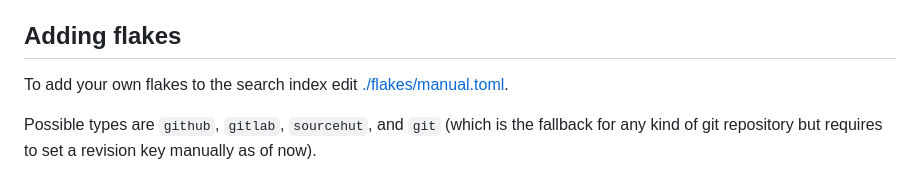
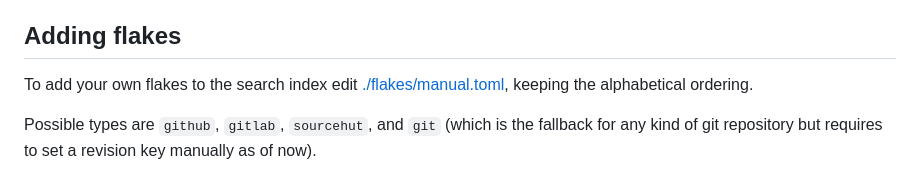
Before and after one commit to NixOS/nixos-search, a Markdown page: README.md, the part around the change. GitHub-like rendering.

Commit message:
Document manual.toml is ordered alphabetical (#955)

```diff
--- a/README.md
+++ b/README.md
@@ -94,7 +94,7 @@ You may need to manually edit `frontend/src/Search.elm` to use the right index.
 
 ## Adding flakes
 
-To add your own flakes to the search index edit [./flakes/manual.toml](./flakes/manual.toml).
+To add your own flakes to the search index edit [./flakes/manual.toml](./flakes/manual.toml), keeping the alphabetical ordering.
 
 Possible types are `github`, `gitlab`, `sourcehut`, and `git` (which is the fallback for any kind of git repository but requires to set a revision key manually as of now).
 
```
